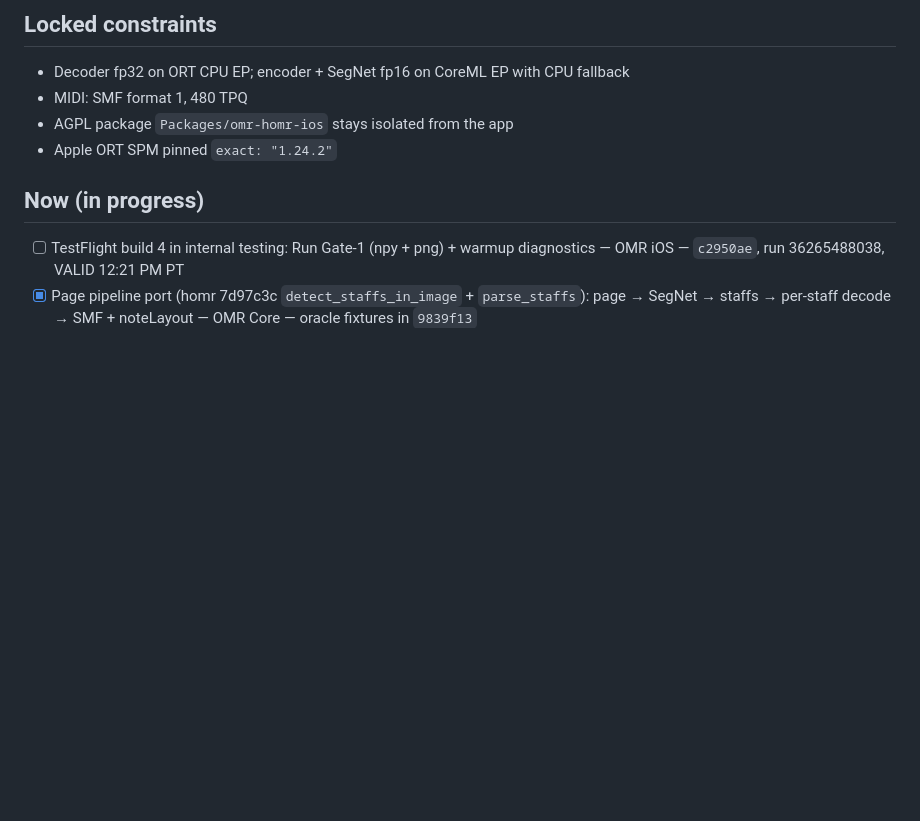
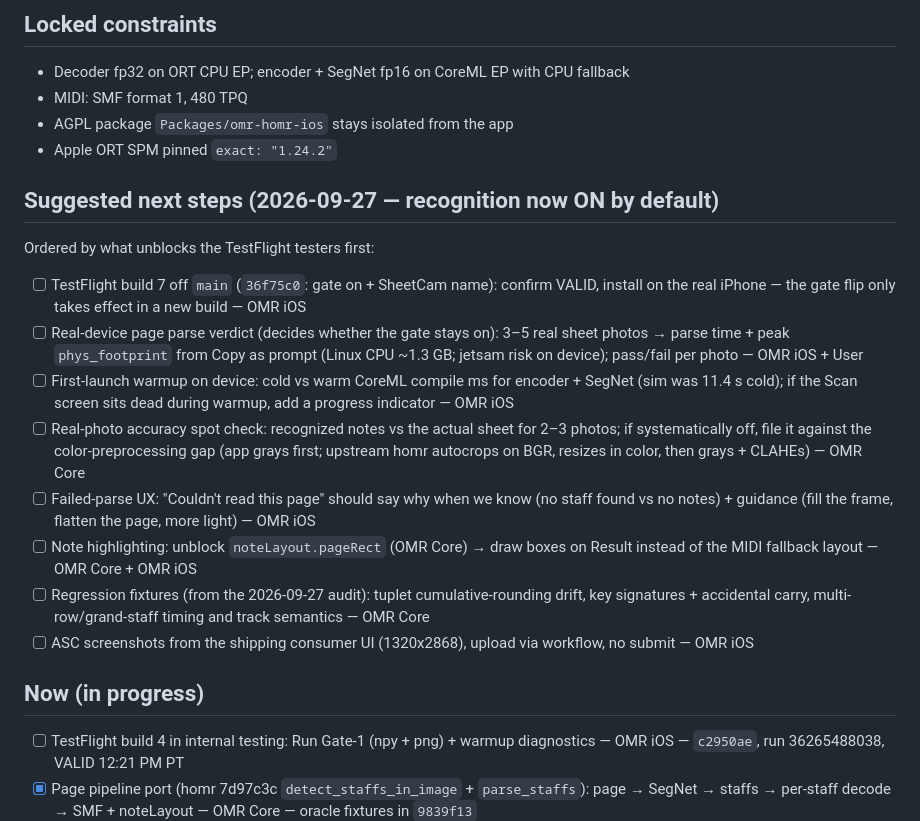
Before and after one commit to yishengjiang99/omr-sheet-cam, a Markdown page: TODO.md, the part around one of its changes. Drawn GitHub-style; blank space fills up the shorter version.

Commit message:
TODO: suggested next steps now that recognition is on by default (build 7, device parse verdict, warmup, accuracy, highlighting, fixtures, ASC screenshots)

```diff
--- a/TODO.md
+++ b/TODO.md
@@ -8,6 +8,17 @@ Shared task list: whoever pushes to `main` updates it in the same commit as the
 - MIDI: SMF format 1, 480 TPQ
 - AGPL package `Packages/omr-homr-ios` stays isolated from the app
 - Apple ORT SPM pinned `exact: "1.24.2"`
+
+## Suggested next steps (2026-09-27 — recognition now ON by default)
+Ordered by what unblocks the TestFlight testers first:
+- [ ] TestFlight build 7 off `main` (`36f75c0`: gate on + SheetCam name): confirm VALID, install on the real iPhone — the gate flip only takes effect in a new build — OMR iOS
+- [ ] Real-device page parse verdict (decides whether the gate stays on): 3–5 real sheet photos → parse time + peak `phys_footprint` from Copy as prompt (Linux CPU ~1.3 GB; jetsam risk on device); pass/fail per photo — OMR iOS + User
+- [ ] First-launch warmup on device: cold vs warm CoreML compile ms for encoder + SegNet (sim was 11.4 s cold); if the Scan screen sits dead during warmup, add a progress indicator — OMR iOS
+- [ ] Real-photo accuracy spot check: recognized notes vs the actual sheet for 2–3 photos; if systematically off, file it against the color-preprocessing gap (app grays first; upstream homr autocrops on BGR, resizes in color, then grays + CLAHEs) — OMR Core
+- [ ] Failed-parse UX: "Couldn't read this page" should say why when we know (no staff found vs no notes) + guidance (fill the frame, flatten the page, more light) — OMR iOS
+- [ ] Note highlighting: unblock `noteLayout.pageRect` (OMR Core) → draw boxes on Result instead of the MIDI fallback layout — OMR Core + OMR iOS
+- [ ] Regression fixtures (from the 2026-09-27 audit): tuplet cumulative-rounding drift, key signatures + accidental carry, multi-row/grand-staff timing and track semantics — OMR Core
+- [ ] ASC screenshots from the shipping consumer UI (1320x2868), upload via workflow, no submit — OMR iOS
 
 ## Now (in progress)
 - [ ] TestFlight build 4 in internal testing: Run Gate-1 (npy + png) + warmup diagnostics — OMR iOS — `c2950ae`, run 36265488038, VALID 12:21 PM PT
```
Also changed, not shown: other parts of TODO.md (+1 -1 lines).
